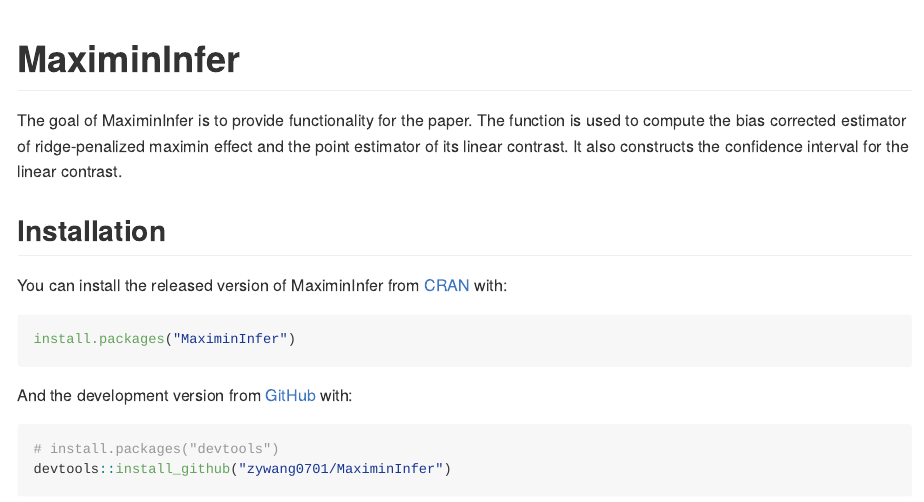
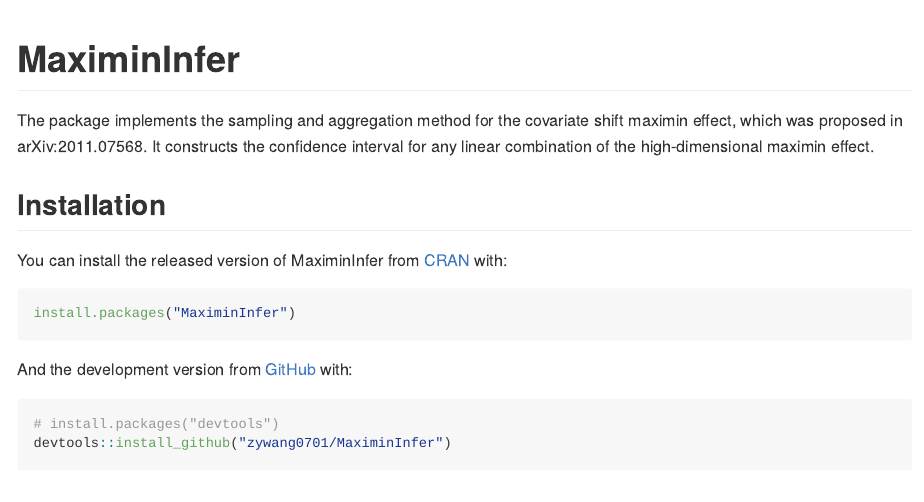
Before and after one commit to zywang0701/MaximinInfer, an R Markdown document (README.Rmd): the page in a window 1100 px wide, from its top. The pictures show the output file README.md that the author committed with the source, drawn offline in the style of GitHub; badge pictures from the web are left out.

Commit message:
description revised

```diff
--- a/README.Rmd
+++ b/README.Rmd
@@ -19,8 +19,7 @@
 [![CRAN status](https://www.r-pkg.org/badges/version/MaximinInfer)](https://CRAN.R-project.org/package=MaximinInfer)
 <!-- badges: end -->
 
-The goal of MaximinInfer is to provide functionality for the paper. The function is used to compute the bias corrected estimator of ridge-penalized maximin effect and the point
-estimator of its linear contrast. It also constructs the confidence interval for the linear contrast.
+The package implements the sampling and aggregation method for the covariate shift maximin effect, which was proposed in arXiv:2011.07568. It constructs the confidence interval for any linear combination of the high-dimensional maximin effect.
 
 ## Installation
 
```
Also changed, not shown: README.md.
